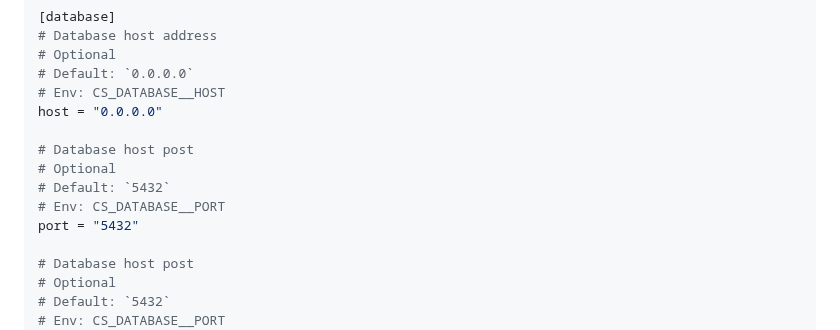
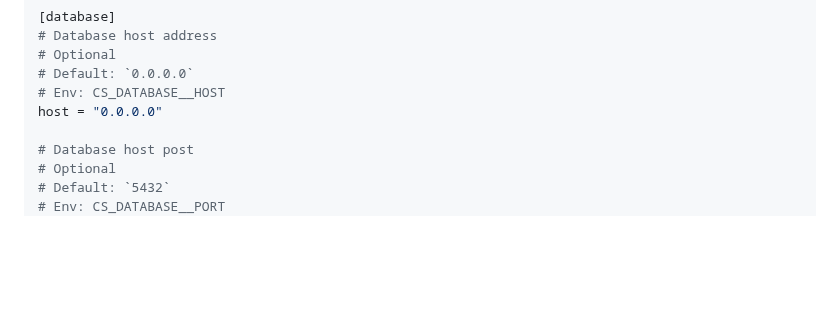
Before and after one commit to cipherstash/proxy, a Markdown page: README.md, the part around the change. GitHub-like rendering; blank space fills up the shorter version.

Commit message:
Remove duplicate config option

```diff
--- a/README.md
+++ b/README.md
@@ -82,12 +82,6 @@ shutdown_timeout = "2000"
 # Default: `0.0.0.0`
 # Env: CS_DATABASE__HOST
 host = "0.0.0.0"
-
-# Database host post
-# Optional
-# Default: `5432`
-# Env: CS_DATABASE__PORT
-port = "5432"
 
 # Database host post
 # Optional
```
